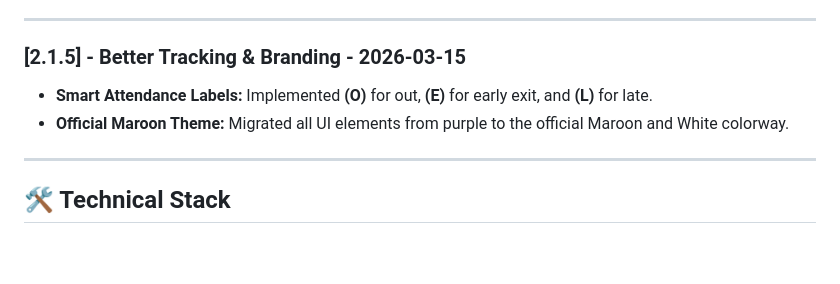
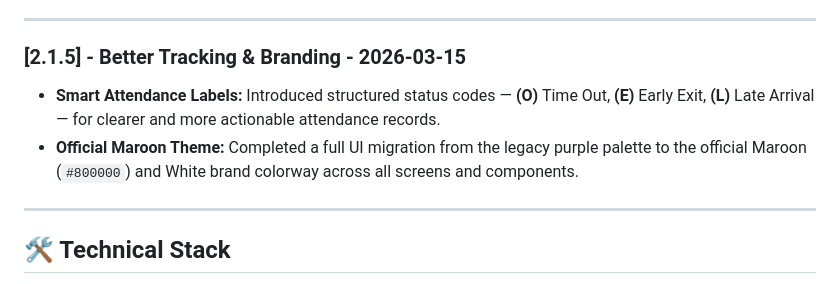
Before and after one commit to AstroNutws/Attendance-QRSYS, a Markdown page: CHANGELOG.md, the part around one of its changes. Drawn GitHub-style; blank space fills up the shorter version.

```diff
--- a/CHANGELOG.md
+++ b/CHANGELOG.md
@@ -46,8 +48,8 @@ QrSys is a high-performance system designed for organizations to manage attendan
 ---
 
 ### [2.1.5] - Better Tracking & Branding - 2026-03-15
-- **Smart Attendance Labels:** Implemented **(O)** for out, **(E)** for early exit, and **(L)** for late.
-- **Official Maroon Theme:** Migrated all UI elements from purple to the official Maroon and White colorway.
+- **Smart Attendance Labels:** Introduced structured status codes — **(O)** Time Out, **(E)** Early Exit, **(L)** Late Arrival — for clearer and more actionable attendance records.
+- **Official Maroon Theme:** Completed a full UI migration from the legacy purple palette to the official Maroon (`#800000`) and White brand colorway across all screens and components.
 
 ---
 
```
Also changed, not shown: other parts of CHANGELOG.md (+30 -28 lines).
